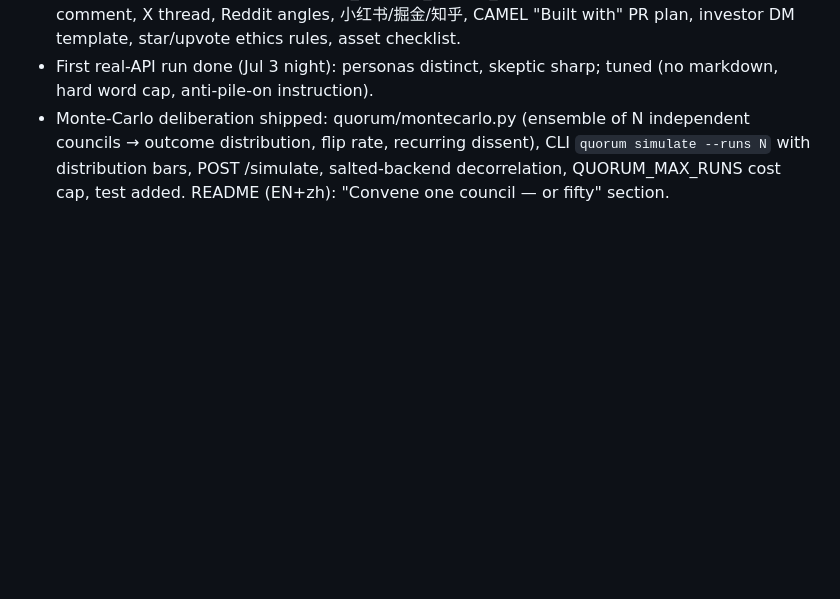
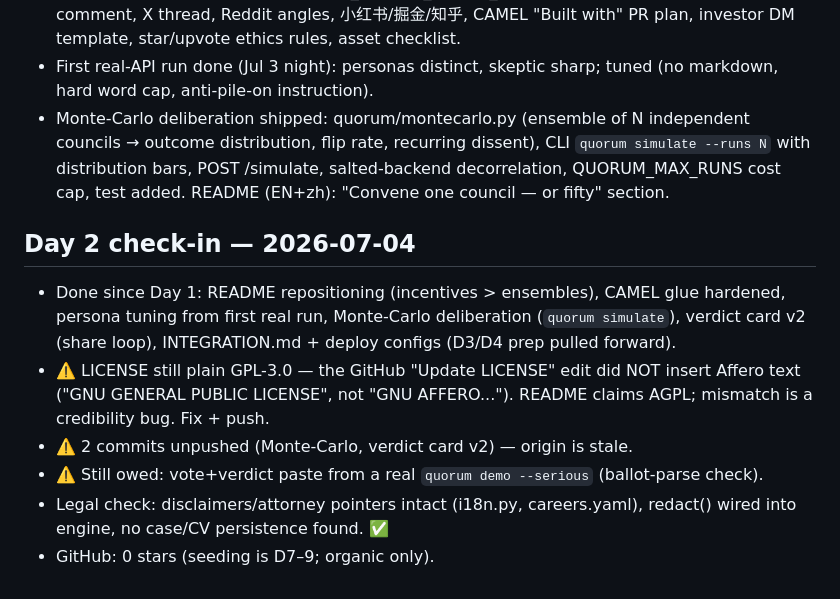
Before and after one commit to minghui31/quorum-ai, a Markdown page: BUILDLOG.md, the part around the change. Rendered like a GitHub page; blank space fills up the shorter version.

Commit message:
Day 2 check-in

```diff
--- a/BUILDLOG.md
+++ b/BUILDLOG.md
@@ -46,3 +46,16 @@
   CLI `quorum simulate --runs N` with distribution bars, POST /simulate,
   salted-backend decorrelation, QUORUM_MAX_RUNS cost cap, test added.
   README (EN+zh): "Convene one council — or fifty" section.
+
+## Day 2 check-in — 2026-07-04
+- Done since Day 1: README repositioning (incentives > ensembles), CAMEL glue hardened,
+  persona tuning from first real run, Monte-Carlo deliberation (`quorum simulate`),
+  verdict card v2 (share loop), INTEGRATION.md + deploy configs (D3/D4 prep pulled forward).
+- ⚠️ LICENSE still plain GPL-3.0 — the GitHub "Update LICENSE" edit did NOT insert
+  Affero text ("GNU GENERAL PUBLIC LICENSE", not "GNU AFFERO..."). README claims AGPL;
+  mismatch is a credibility bug. Fix + push.
+- ⚠️ 2 commits unpushed (Monte-Carlo, verdict card v2) — origin is stale.
+- ⚠️ Still owed: vote+verdict paste from a real `quorum demo --serious` (ballot-parse check).
+- Legal check: disclaimers/attorney pointers intact (i18n.py, careers.yaml), redact()
+  wired into engine, no case/CV persistence found. ✅
+- GitHub: 0 stars (seeding is D7–9; organic only).
```
